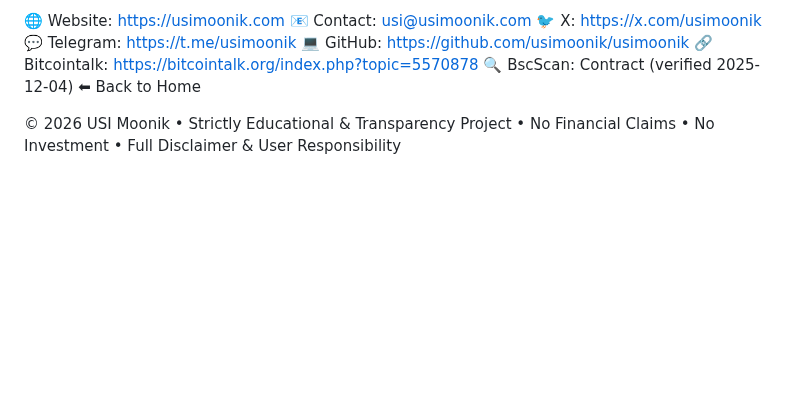
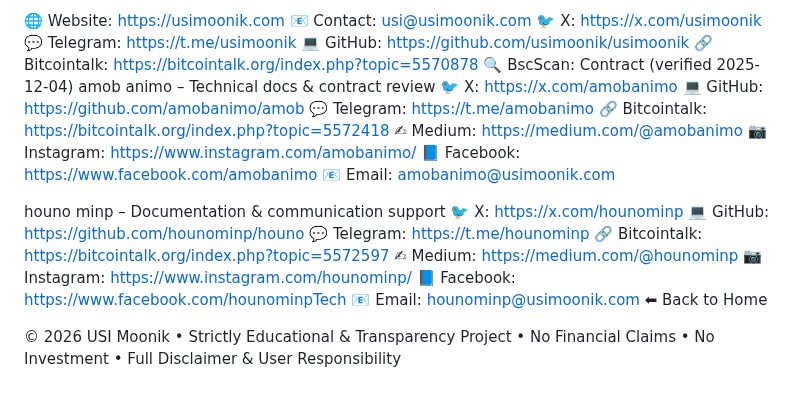
Before and after one commit to usimoonik/usimoonik, a Markdown page: legal.md, the part around the change. GitHub-like rendering; blank space fills up the shorter version.

```diff
--- a/legal.md
+++ b/legal.md
@@ -106,6 +106,25 @@ Official channels (always verify):
 💻 GitHub: https://github.com/usimoonik/usimoonik
 🔗 Bitcointalk: https://bitcointalk.org/index.php?topic=5570878
 🔍 BscScan: Contract (verified 2025-12-04)
+amob animo – Technical docs & contract review
+🐦 X: https://x.com/amobanimo
+💻 GitHub: https://github.com/amobanimo/amob
+💬 Telegram: https://t.me/amobanimo
+🔗 Bitcointalk: https://bitcointalk.org/index.php?topic=5572418
+✍ Medium: https://medium.com/@amobanimo
+📷 Instagram: https://www.instagram.com/amobanimo/
+📘 Facebook: https://www.facebook.com/amobanimo
+📧 Email: amobanimo@usimoonik.com
+
+houno minp – Documentation & communication support
+🐦 X: https://x.com/hounominp
+💻 GitHub: https://github.com/hounominp/houno
+💬 Telegram: https://t.me/hounominp
+🔗 Bitcointalk: https://bitcointalk.org/index.php?topic=5572597
+✍ Medium: https://medium.com/@hounominp
+📷 Instagram: https://www.instagram.com/hounominp/
+📘 Facebook: https://www.facebook.com/hounominpTech
+📧 Email: hounominp@usimoonik.com
 ⬅ Back to Home
 
 © 2026 USI Moonik • Strictly Educational & Transparency Project • No Financial Claims • No Investment • Full Disclaimer & User Responsibility
```
